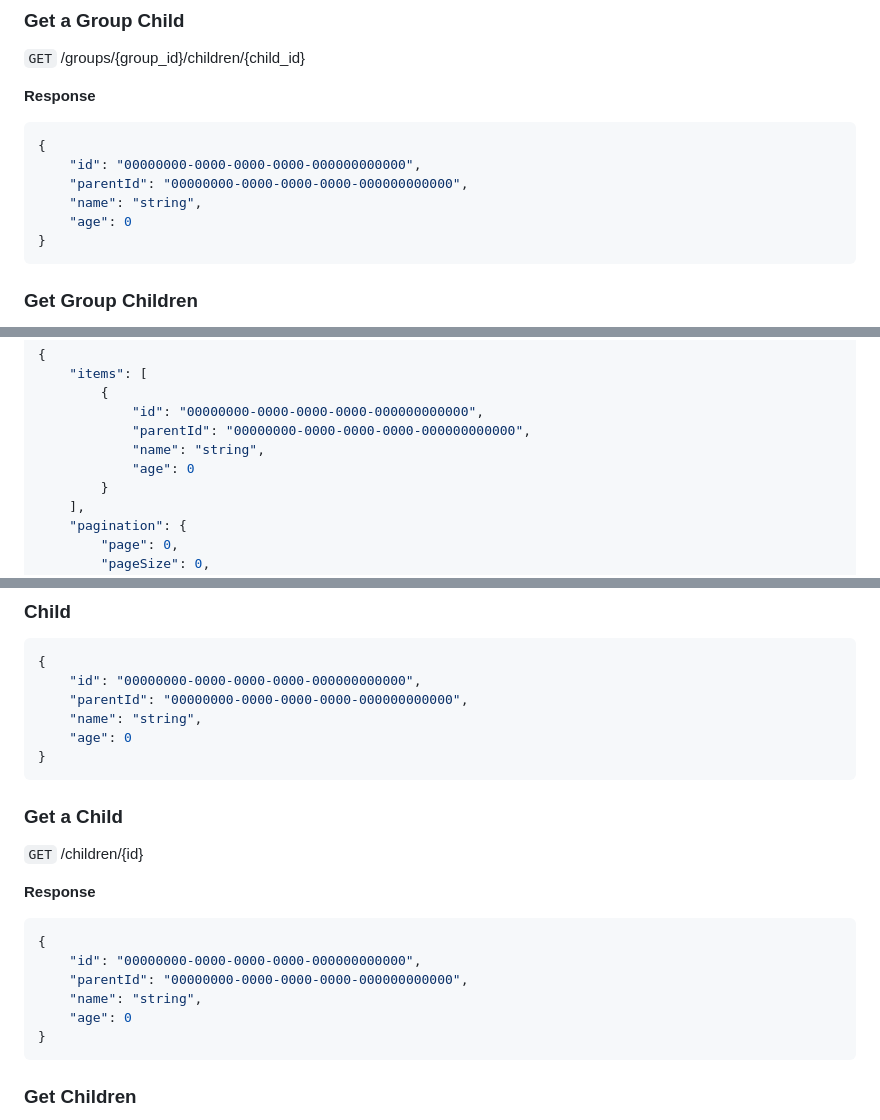
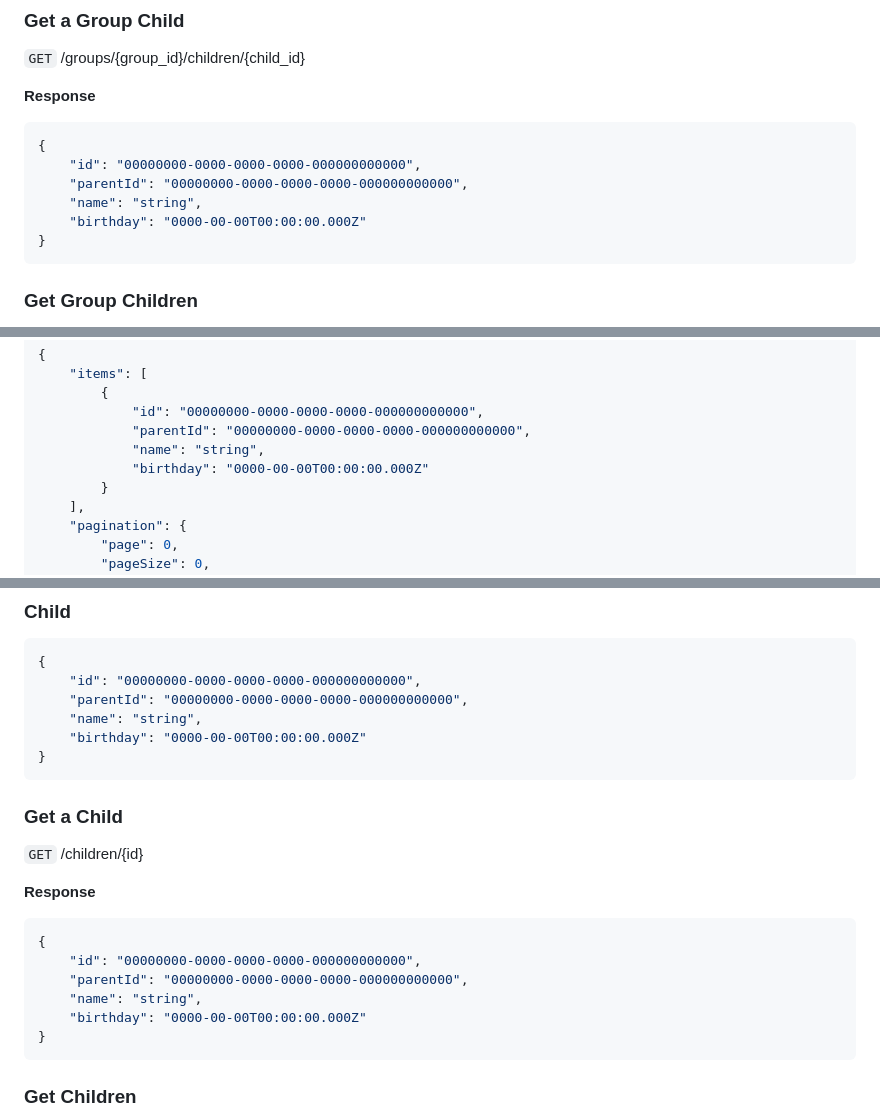
Before and after one commit to mindotale/numo, a Markdown page: docs/api/Numo Admin REST API.md, 3 parts joined by grey strips. Drawn GitHub-style.

Commit message:
docs: Replace age with birthday

````diff
--- a/docs/api/Numo Admin REST API.md
+++ b/docs/api/Numo Admin REST API.md
@@ -197,7 +197,7 @@
     "id": "00000000-0000-0000-0000-000000000000",
     "parentId": "00000000-0000-0000-0000-000000000000",
     "name": "string",
-    "age": 0
+    "birthday": "0000-00-00T00:00:00.000Z"
 }
 ```
 
@@ -220,7 +220,7 @@
             "id": "00000000-0000-0000-0000-000000000000",
             "parentId": "00000000-0000-0000-0000-000000000000",
             "name": "string",
-            "age": 0
+            "birthday": "0000-00-00T00:00:00.000Z"
         }
     ],
     "pagination": {
@@ -385,7 +385,7 @@
     "id": "00000000-0000-0000-0000-000000000000",
     "parentId": "00000000-0000-0000-0000-000000000000",
     "name": "string",
-    "age": 0
+    "birthday": "0000-00-00T00:00:00.000Z"
 }
 ```
 
@@ -399,7 +399,7 @@
     "id": "00000000-0000-0000-0000-000000000000",
     "parentId": "00000000-0000-0000-0000-000000000000",
     "name": "string",
-    "age": 0
+    "birthday": "0000-00-00T00:00:00.000Z"
 }
 ```
 
````
Also changed, not shown: other parts of docs/api/Numo Admin REST API.md (+1 -1 lines).
